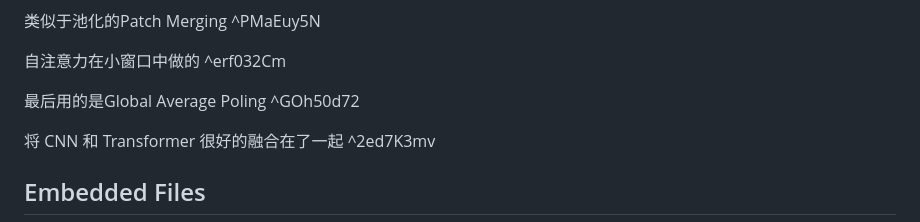
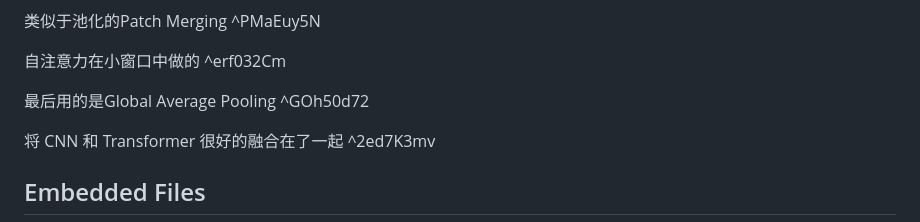
Before and after one commit to Fei-Fan-Child/ObsidianNoteBook, a Markdown page: Transformer/Swin-Transformer.md, the part around one of its changes. Drawn GitHub-style.

```diff
--- a/Transformer/Swin-Transformer.md
+++ b/Transformer/Swin-Transformer.md
@@ -166,7 +166,7 @@ Swin Transformer Block ^Tw3NC6iI
 
 自注意力在小窗口中做的 ^erf032Cm
 
-最后用的是Global Average Poling ^GOh50d72
+最后用的是Global Average Pooling ^GOh50d72
 
 将 CNN 和 Transformer 很好的融合在了一起 ^2ed7K3mv
 
```
Also changed, not shown: other parts of Transformer/Swin-Transformer.md (+7 -9 lines).
